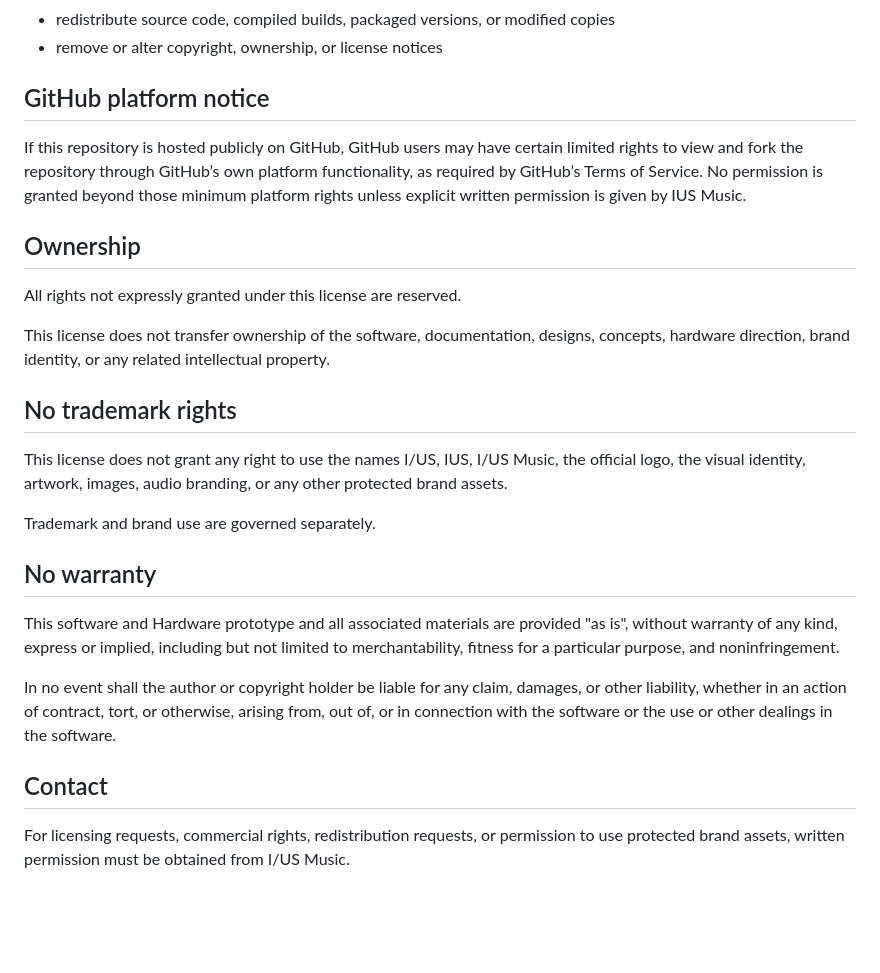
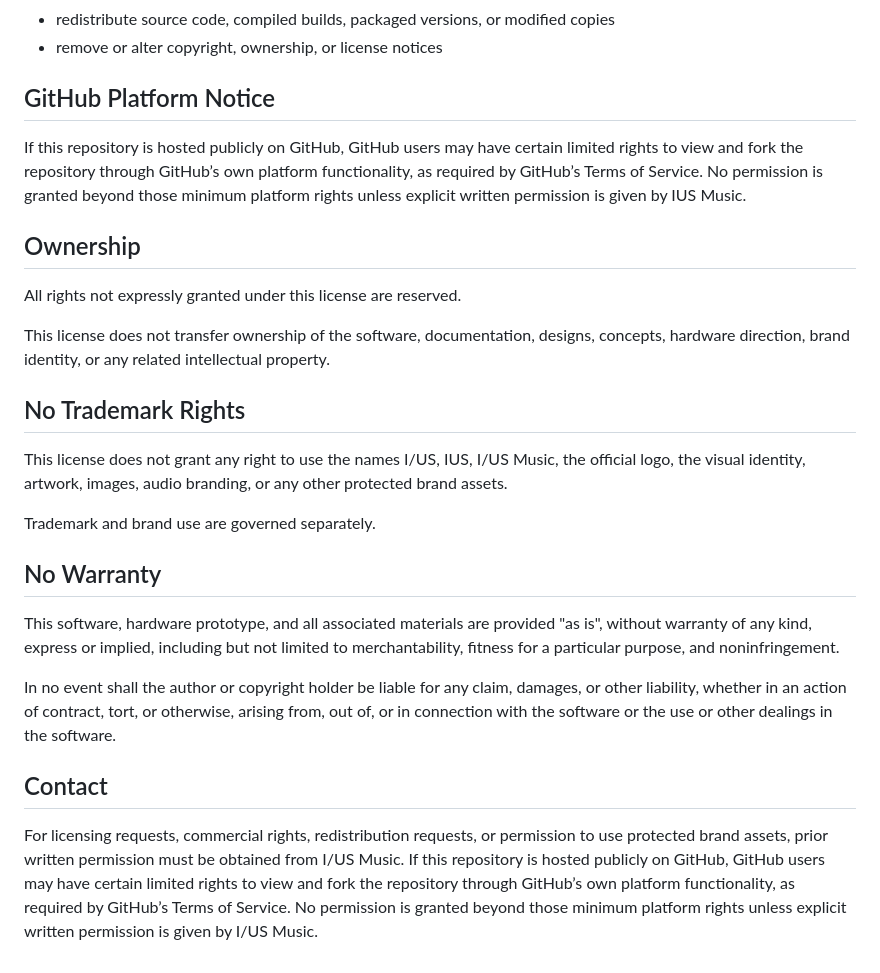
Before and after one commit to IUSmusic/IUSassistant, a Markdown page: README.md, the part around one of its changes. Drawn GitHub-style; blank space fills up the shorter version.

```diff
--- a/README.md
+++ b/README.md
@@ -75,7 +28,7 @@ You may not, without prior written permission from IUS Music:
 - redistribute source code, compiled builds, packaged versions, or modified copies
 - remove or alter copyright, ownership, or license notices
 
-## GitHub platform notice
+## GitHub Platform Notice
 
 If this repository is hosted publicly on GitHub, GitHub users may have certain limited rights to view and fork the repository through GitHub’s own platform functionality, as required by GitHub’s Terms of Service. No permission is granted beyond those minimum platform rights unless explicit written permission is given by IUS Music.
 
@@ -85,18 +38,19 @@ All rights not expressly granted under this license are reserved.
 
 This license does not transfer ownership of the software, documentation, designs, concepts, hardware direction, brand identity, or any related intellectual property.
 
-## No trademark rights
+## No Trademark Rights
 
 This license does not grant any right to use the names I/US, IUS, I/US Music, the official logo, the visual identity, artwork, images, audio branding, or any other protected brand assets.
 
 Trademark and brand use are governed separately.
 
-## No warranty
+## No Warranty
 
-This software and Hardware prototype and all associated materials are provided "as is", without warranty of any kind, express or implied, including but not limited to merchantability, fitness for a particular purpose, and noninfringement.
+This software, hardware prototype, and all associated materials are provided "as is", without warranty of any kind, express or implied, including but not limited to merchantability, fitness for a particular purpose, and noninfringement.
 
 In no event shall the author or copyright holder be liable for any claim, damages, or other liability, whether in an action of contract, tort, or otherwise, arising from, out of, or in connection with the software or the use or other dealings in the software.
 
 ## Contact
 
-For licensing requests, commercial rights, redistribution requests, or permission to use protected brand assets, written permission must be obtained from I/US Music.
+For licensing requests, commercial rights, redistribution requests, or permission to use protected brand assets, prior written permission must be obtained from I/US Music.
+If this repository is hosted publicly on GitHub, GitHub users may have certain limited rights to view and fork the repository through GitHub’s own platform functionality, as required by GitHub’s Terms of Service. No permission is granted beyond those minimum platform rights unless explicit written permission is given by I/US Music.
```
Also changed, not shown: other parts of README.md (+1 -48 lines).
